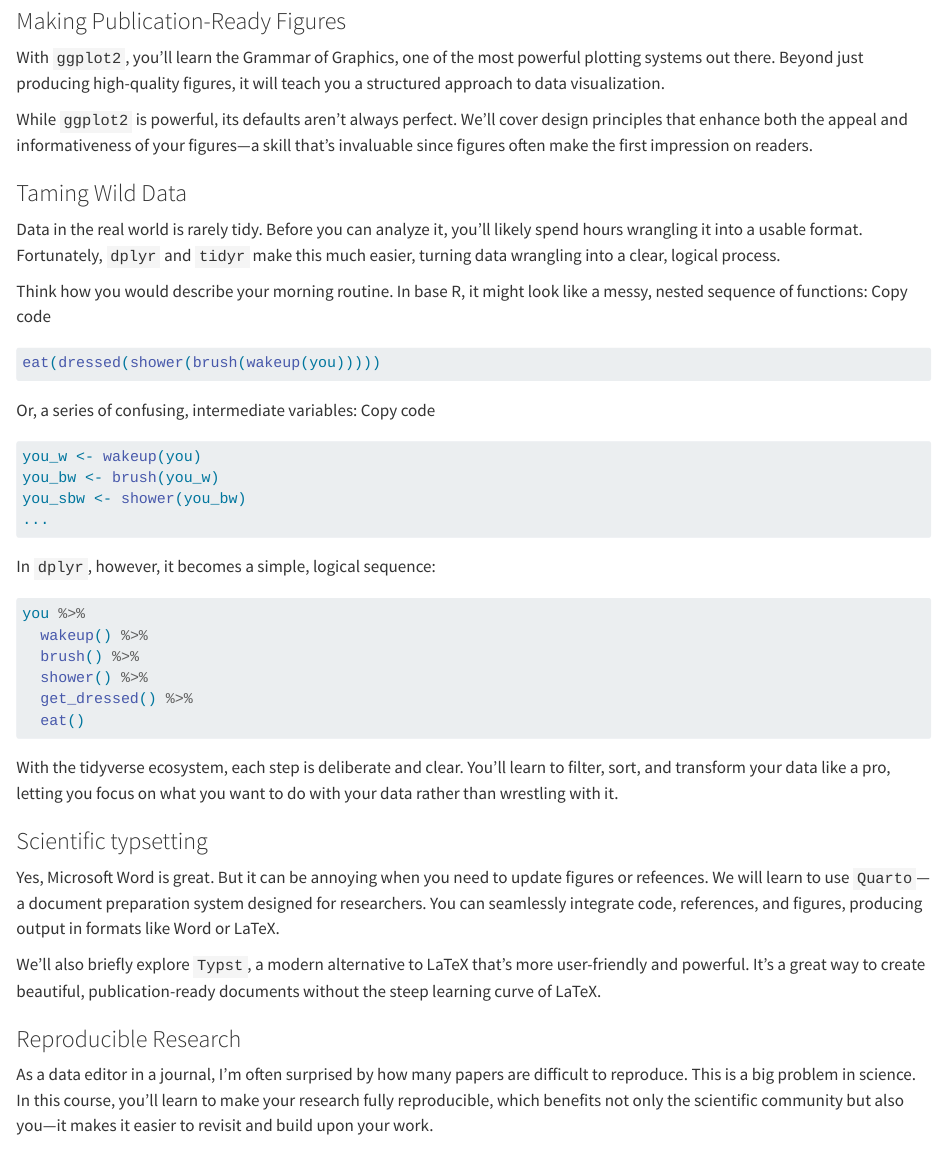
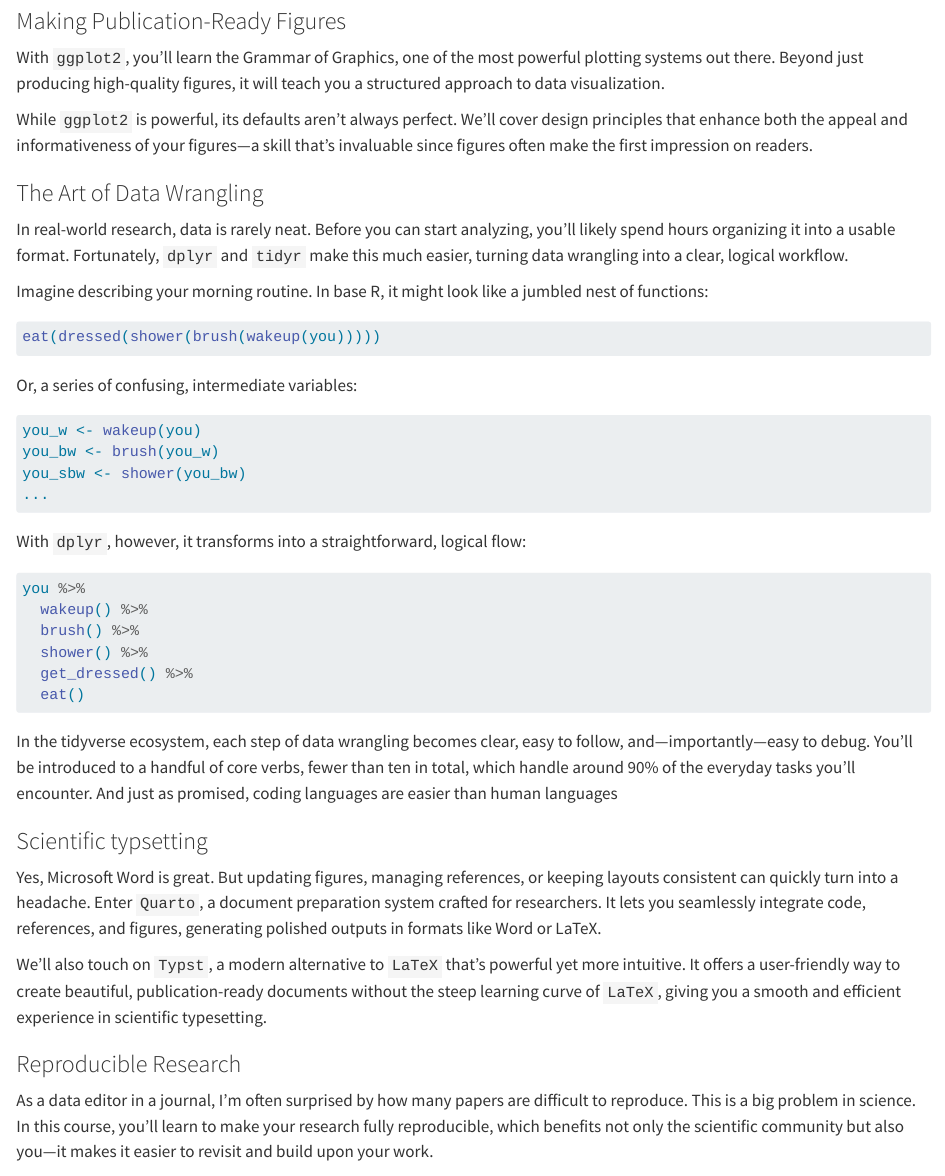
Before and after one commit to clsong/EEB_C234, a Quarto document (01_intro.qmd): the page in a window 1100 px wide, from 1210 px down. Rendered offline with R 4.5, knitr and Pandoc in place of Quarto, with nearby package versions.

Commit message:
update intor

````diff
--- a/01_intro.qmd
+++ b/01_intro.qmd
@@ -38,17 +38,15 @@
 
 While `ggplot2` is powerful, its defaults aren’t always perfect. We’ll cover design principles that enhance both the appeal and informativeness of your figures—a skill that’s invaluable since figures often make the first impression on readers.
 
-### Taming Wild Data
-Data in the real world is rarely tidy. Before you can analyze it, you’ll likely spend hours wrangling it into a usable format. Fortunately, `dplyr` and `tidyr` make this much easier, turning data wrangling into a clear, logical process.
+### The Art of Data Wrangling
+In real-world research, data is rarely neat. Before you can start analyzing, you’ll likely spend hours organizing it into a usable format. Fortunately, `dplyr` and `tidyr` make this much easier, turning data wrangling into a clear, logical workflow.
 
-Think how you would describe your morning routine. In base R, it might look like a messy, nested sequence of functions:
-Copy code
+Imagine describing your morning routine. In base R, it might look like a jumbled nest of functions:
 ```{r}
 #| eval: false
 eat(dressed(shower(brush(wakeup(you)))))
 ```
 Or, a series of confusing, intermediate variables:
-Copy code
 ```{r}
 #| eval: false
 you_w <- wakeup(you)
@@ -56,7 +54,7 @@
 you_sbw <- shower(you_bw)
 ...
 ```
-In `dplyr`, however, it becomes a simple, logical sequence:
+With `dplyr`, however, it transforms into a straightforward, logical flow:
 ```{r}
 #| eval: false
 you %>%
@@ -67,12 +65,13 @@
   eat()
 ```
 
-With the tidyverse ecosystem, each step is deliberate and clear. You’ll learn to filter, sort, and transform your data like a pro, letting you focus on what you want to do with your data rather than wrestling with it.
+In the tidyverse ecosystem, each step of data wrangling becomes clear, easy to follow, and—importantly—easy to debug. You’ll be introduced to a handful of core verbs, fewer than ten in total, which handle around 90% of the everyday tasks you’ll encounter.
+And just as promised, coding languages are easier than human languages
 
 ### Scientific typsetting
-Yes, Microsoft Word is great. But it can be annoying when you need to update figures or refeences. We will learn to use `Quarto`—a document preparation system designed for researchers. You can seamlessly integrate code, references, and figures, producing output in formats like Word or LaTeX.
+Yes, Microsoft Word is great. But updating figures, managing references, or keeping layouts consistent can quickly turn into a headache. Enter `Quarto`, a document preparation system crafted for researchers. It lets you seamlessly integrate code, references, and figures, generating polished outputs in formats like Word or LaTeX.
 
-We’ll also briefly explore `Typst`, a modern alternative to LaTeX that’s more user-friendly and powerful. It’s a great way to create beautiful, publication-ready documents without the steep learning curve of LaTeX.
+We’ll also touch on `Typst`, a modern alternative to `LaTeX` that’s powerful yet more intuitive. It offers a user-friendly way to create beautiful, publication-ready documents without the steep learning curve of `LaTeX`, giving you a smooth and efficient experience in scientific typesetting.
 
 ### Reproducible Research
 As a data editor in a journal, I’m often surprised by how many papers are difficult to reproduce. This is a big problem in science. In this course, you’ll learn to make your research fully reproducible, which benefits not only the scientific community but also you—it makes it easier to revisit and build upon your work.
````
Also changed, not shown: .vdoc.r (+1 -2 lines), docs/search.json, 1 other file.
